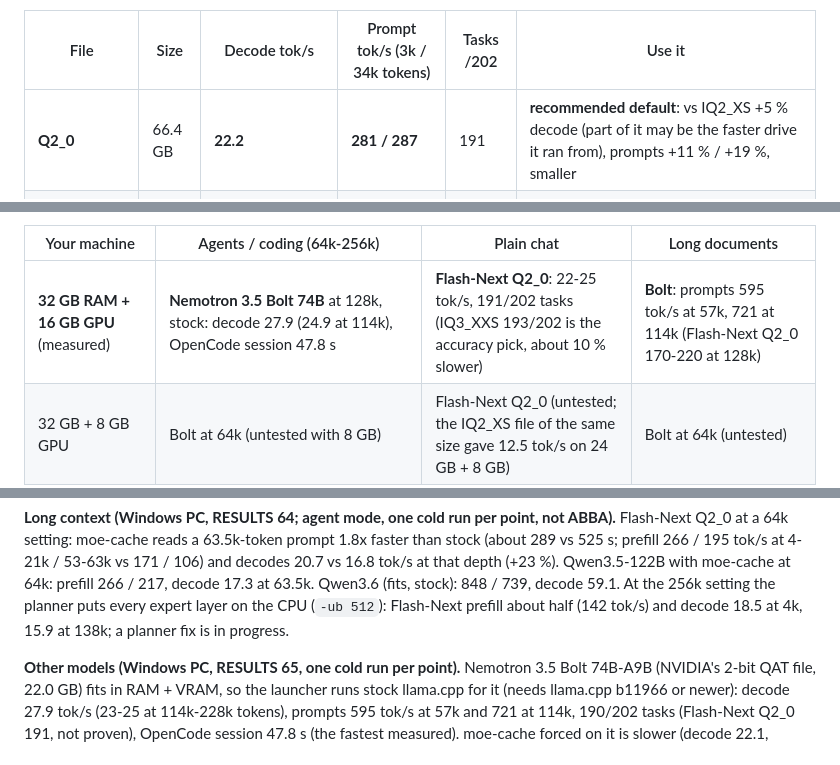
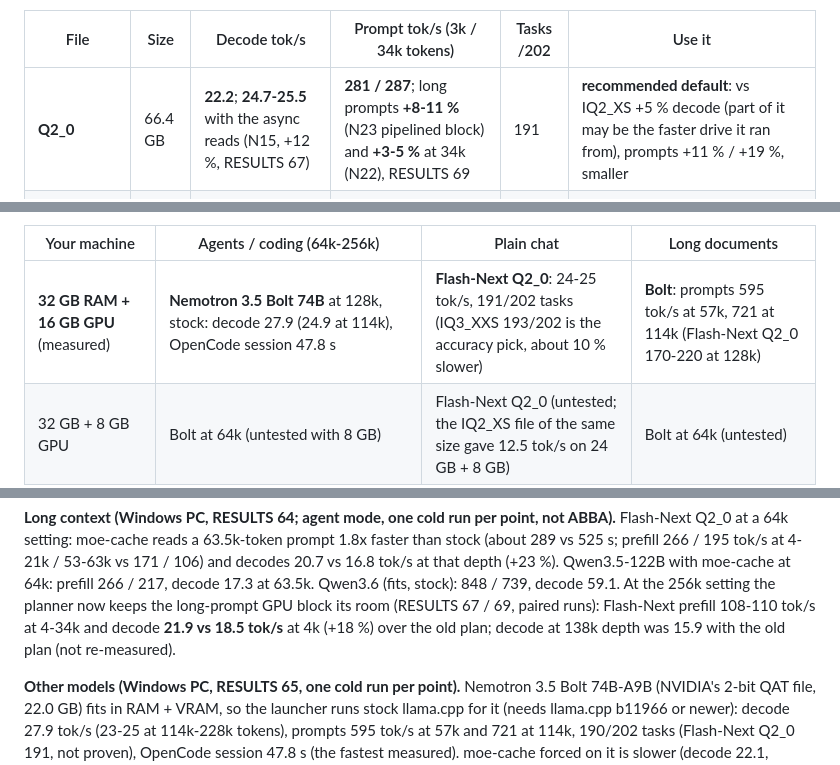
Before and after one commit to IbrahimSiddiqui007/moe-cache, a Markdown page: README.md, 3 parts joined by grey strips. Rendered like a GitHub page.

Commit message:
README: Flash-Next numbers after N15 / N23 / N22, the 256k plan fix (+18 % decode), and the desktop-VRAM known issue
Co-Authored-By: Claude Opus 5.5 <noreply@anthropic.com>

```diff
--- a/README.md
+++ b/README.md
@@ -160,7 +160,7 @@ Methods, all numbers and every caveat: [docs/RESULTS.md](docs/RESULTS.md). One-p
 
 | File | Size | Decode tok/s | Prompt tok/s (3k / 34k tokens) | Tasks /202 | Use it |
 |---|---|---|---|---|---|
-| **Q2_0** | 66.4 GB | **22.2** | **281 / 287** | 191 | **recommended default**: vs IQ2_XS +5 % decode (part of it may be the faster drive it ran from), prompts +11 % / +19 %, smaller |
+| **Q2_0** | 66.4 GB | **22.2**; **24.7-25.5** with the async reads (N15, +12 %, RESULTS 67) | **281 / 287**; long prompts **+8-11 %** (N23 pipelined block) and **+3-5 %** at 34k (N22), RESULTS 69 | 191 | **recommended default**: vs IQ2_XS +5 % decode (part of it may be the faster drive it ran from), prompts +11 % / +19 %, smaller |
 | IQ3_XXS | 75.8 GB | 19.9 | - | **193** | when accuracy matters: most tasks right, about 10 % slower decode |
 | ISTA GSQ-RCO Coder IQ1_M | 58.4 GB | 21.2 (agent session) | - | 189 | coding agents: half the experts (256 of 512); OpenCode session 55.5 s vs 73.4 s on IQ2_XS. General knowledge not checked beyond the task set |
 | IQ2_XS | 68.0 GB | 21.0 (same day as Q2_0; 21.9 in RESULTS 59) | 253 / 242 | 187 | superseded by Q2_0 (older rows above that say IQ2_XS were measured on IQ2_XS) |
@@ -175,7 +175,7 @@ machine it says "untested on this class of machine". The rules, from the measure
 
 | Your machine | Agents / coding (64k-256k) | Plain chat | Long documents |
 |---|---|---|---|
-| **32 GB RAM + 16 GB GPU** (measured) | **Nemotron 3.5 Bolt 74B** at 128k, stock: decode 27.9 (24.9 at 114k), OpenCode session 47.8 s | **Flash-Next Q2_0**: 22-25 tok/s, 191/202 tasks (IQ3_XXS 193/202 is the accuracy pick, about 10 % slower) | **Bolt**: prompts 595 tok/s at 57k, 721 at 114k (Flash-Next Q2_0 170-220 at 128k) |
+| **32 GB RAM + 16 GB GPU** (measured) | **Nemotron 3.5 Bolt 74B** at 128k, stock: decode 27.9 (24.9 at 114k), OpenCode session 47.8 s | **Flash-Next Q2_0**: 24-25 tok/s, 191/202 tasks (IQ3_XXS 193/202 is the accuracy pick, about 10 % slower) | **Bolt**: prompts 595 tok/s at 57k, 721 at 114k (Flash-Next Q2_0 170-220 at 128k) |
 | 32 GB + 8 GB GPU | Bolt at 64k (untested with 8 GB) | Flash-Next Q2_0 (untested; the IQ2_XS file of the same size gave 12.5 tok/s on 24 GB + 8 GB) | Bolt at 64k (untested) |
 | 64 GB + 16 GB GPU | Bolt | Flash-Next IQ3_XXS (untested here) | Bolt |
 | 128 GB+ | Bolt | GLM-5.3-Flash (fits; untested) | Bolt |
@@ -186,7 +186,7 @@ on a hard disk, and a model is skipped when the disk has less free space than it
 **Long context (Windows PC, RESULTS 64; agent mode, one cold run per point, not ABBA).** Flash-Next Q2_0 at a 64k setting: moe-cache reads a 63.5k-token
 prompt 1.8x faster than stock (about 289 vs 525 s; prefill 266 / 195 tok/s at 4-21k / 53-63k vs 171 / 106) and decodes 20.7 vs 16.8 tok/s at that depth
 (+23 %). Qwen3.5-122B with moe-cache at 64k: prefill 266 / 217, decode 17.3 at 63.5k. Qwen3.6 (fits, stock): 848 / 739, decode 59.1. At the 256k setting the
-planner puts every expert layer on the CPU (`-ub 512`): Flash-Next prefill about half (142 tok/s) and decode 18.5 at 4k, 15.9 at 138k; a planner fix is in progress.
+planner now keeps the long-prompt GPU block its room (RESULTS 67 / 69, paired runs): Flash-Next prefill 108-110 tok/s at 4-34k and decode **21.9 vs 18.5 tok/s** at 4k (+18 %) over the old plan; decode at 138k depth was 15.9 with the old plan (not re-measured).
 
 **Other models (Windows PC, RESULTS 65, one cold run per point).** Nemotron 3.5 Bolt 74B-A9B (NVIDIA's 2-bit QAT file, 22.0 GB) fits in RAM + VRAM,
 so the launcher runs stock llama.cpp for it (needs llama.cpp b11966 or newer): decode 27.9 tok/s (23-25 at 114k-228k tokens), prompts 595 tok/s at
```
Also changed, not shown: other parts of README.md (+1 -0 lines).
